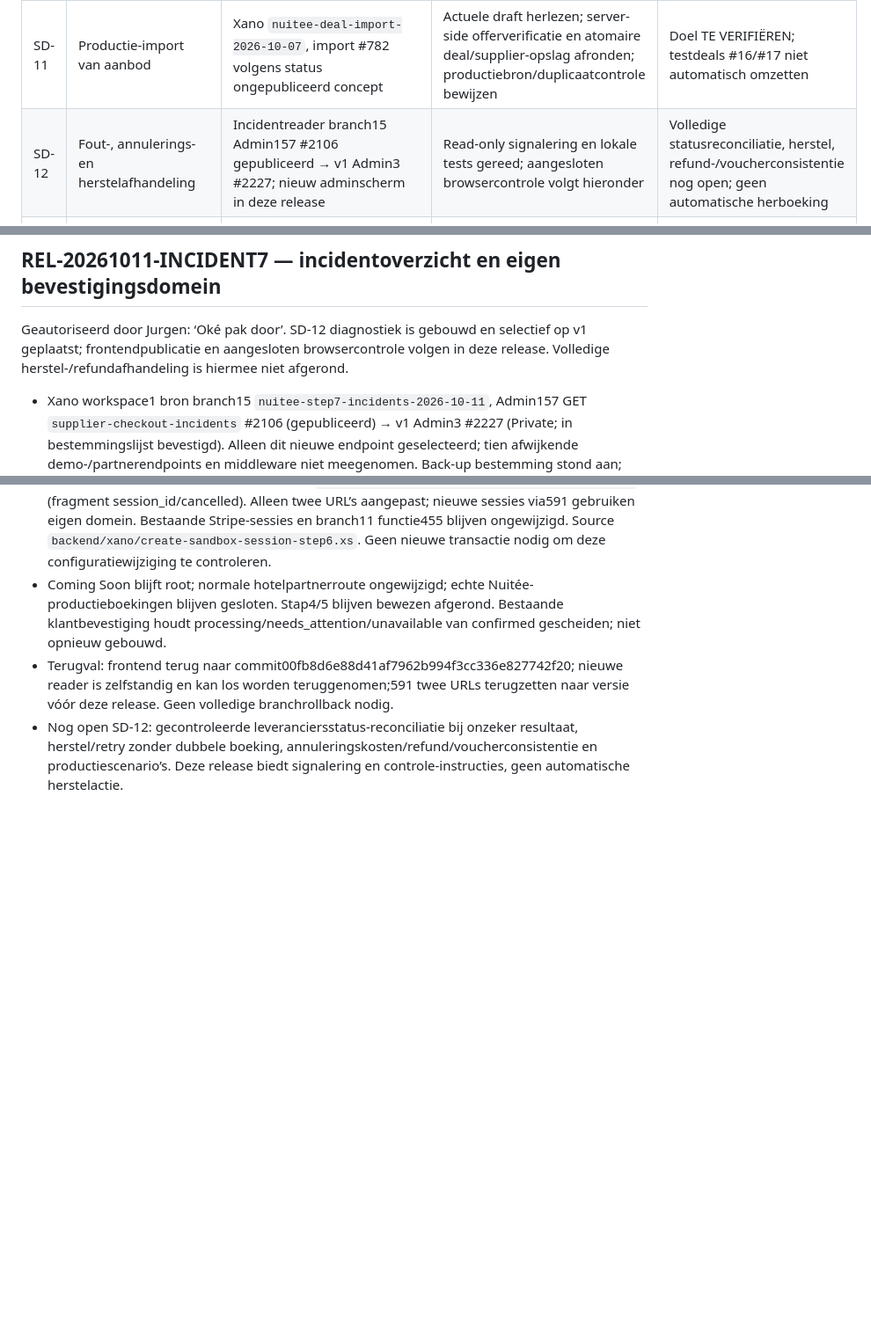
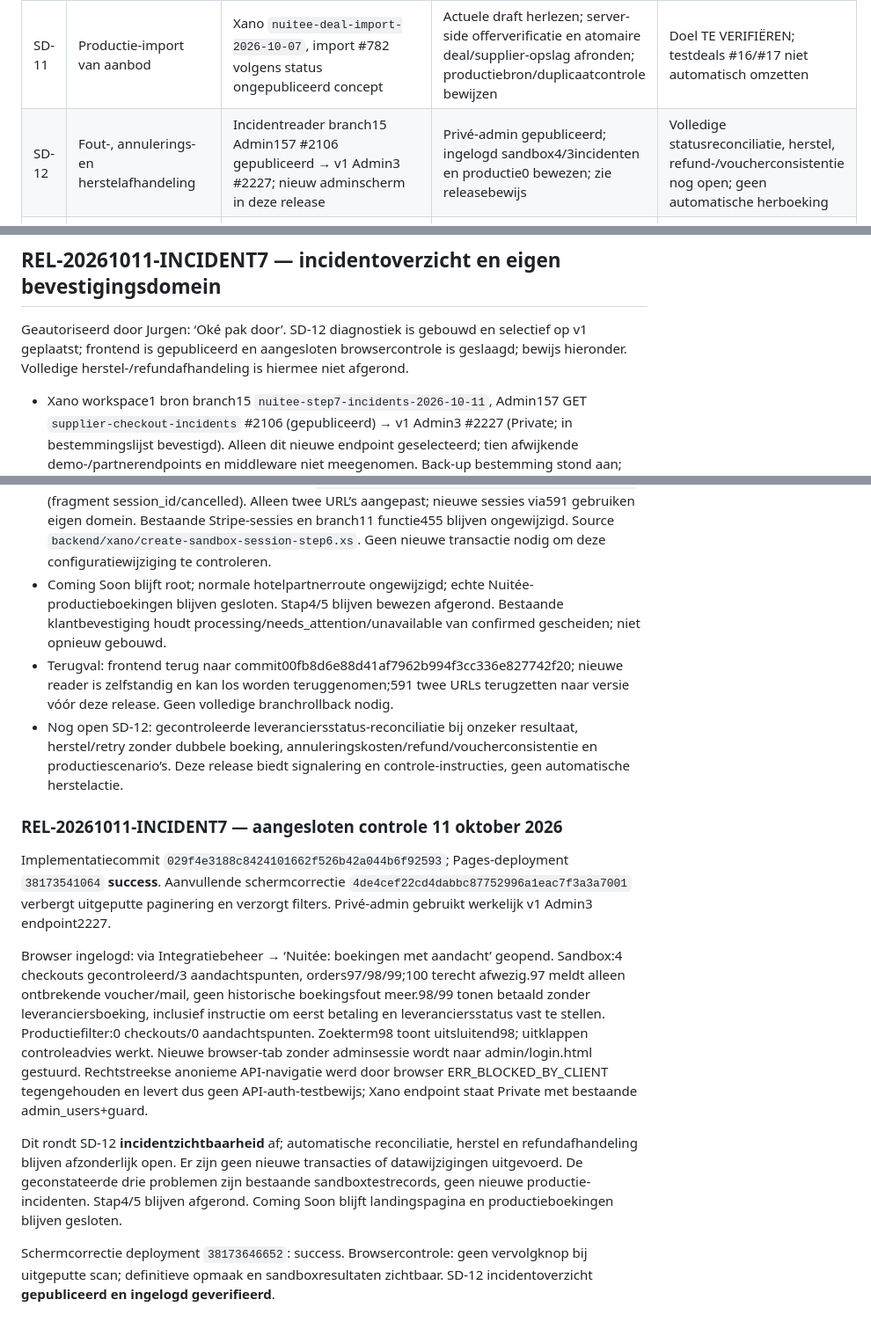
Before and after one commit to jurgenhassankhan/seasondeals-partner-portal, a Markdown page: SEASONDEALS_LIVEGANG.md, 3 parts joined by grey strips. Shown at 88% size. Rendered like a GitHub page; blank space fills up the shorter version.

Commit message:
Record deployed incident view, browser evidence and remaining recovery scope

```diff
--- a/SEASONDEALS_LIVEGANG.md
+++ b/SEASONDEALS_LIVEGANG.md
@@ -28,7 +28,7 @@ Vast onderhoud: [SEASONDEALS_WERKPROTOCOL.md](SEASONDEALS_WERKPROTOCOL.md). Voor
 | SD-09 | Callback na Stripe-betaling | Branch11 Stripe #1622 `POST webhooks/nuitee-sandbox`; export `webhooks_nuitee_sandbox.xs` | Sandboxcallback/testwebhook werkt. Productiewebhookbeveiliging, eventvalidatie, idempotentie en route afzonderlijk voorbereiden; geen sandbox-URL als livewebhook gebruiken | Productieroute/configuratie TE VERIFIËREN; niet vrijgegeven |
 | SD-10 | Stripe live, Nuitée-productietoegang en mailconfiguratie | Stripe test en Nuitée sandbox bewezen; productieconfiguratie niet opnieuw volledig geverifieerd | Toegang, keys op juiste plek, webhook, valuta/kosten, afzender en autorisatie vastleggen zonder geheimen in Git. Echte transacties alleen binnen specifieke autorisatie | Configuratie plus gecontroleerde liveverificatie nog open |
 | SD-11 | Productie-import van aanbod | Xano `nuitee-deal-import-2026-10-07`, import #782 volgens status ongepubliceerd concept | Actuele draft herlezen; server-side offerverificatie en atomaire deal/supplier-opslag afronden; productiebron/duplicaatcontrole bewijzen | Doel TE VERIFIËREN; testdeals #16/#17 niet automatisch omzetten |
-| SD-12 | Fout-, annulerings- en herstelafhandeling | Incidentreader branch15 Admin157 #2106 gepubliceerd → v1 Admin3 #2227; nieuw adminscherm in deze release | Read-only signalering en lokale tests gereed; aangesloten browsercontrole volgt hieronder | Volledige statusreconciliatie, herstel, refund-/voucherconsistentie nog open; geen automatische herboeking |
+| SD-12 | Fout-, annulerings- en herstelafhandeling | Incidentreader branch15 Admin157 #2106 gepubliceerd → v1 Admin3 #2227; nieuw adminscherm in deze release | Privé-admin gepubliceerd; ingelogd sandbox4/3incidenten en productie0 bewezen; zie releasebewijs | Volledige statusreconciliatie, herstel, refund-/voucherconsistentie nog open; geen automatische herboeking |
 | SD-13 | Webflow-klantreis en stap-6-bevestiging | Main/Pages PR19; Xano branch14 reader1985 +591; Webflow gepubliceerd | Root Coming Soon behouden; bevestiging order100 bewezen;591 eigen-domeinreturn opgeslagen en gepubliceerd | Nieuwe sessies via591 naar eigen bevestigingspagina; bestaande sessies behouden oude return. Echte Nuitée-boekingen blijven uit |
 | SD-14 | Overige platformlivegang | Bestaande statussecties voor Stripe, hotelonboarding, SiteMinder, content/juridisch en domeinen | Per release bepalen welke punten vereisten zijn; echte SiteMinder-verbinding niet verwarren met demo. Dit werk is niet automatisch onderdeel van de Nuitée-merge | Exacte scope en bewijs vóór betreffende release vastleggen |
 
@@ -105,7 +105,7 @@ Deze open verificaties staan hier bewust, zodat een volgende sessie ze niet als
 
 ## REL-20261011-INCIDENT7 — incidentoverzicht en eigen bevestigingsdomein
 
-Geautoriseerd door Jurgen: ‘Oké pak door’. SD-12 diagnostiek is gebouwd en selectief op v1 geplaatst; frontendpublicatie en aangesloten browsercontrole volgen in deze release. Volledige herstel-/refundafhandeling is hiermee niet afgerond.
+Geautoriseerd door Jurgen: ‘Oké pak door’. SD-12 diagnostiek is gebouwd en selectief op v1 geplaatst; frontend is gepubliceerd en aangesloten browsercontrole is geslaagd; bewijs hieronder. Volledige herstel-/refundafhandeling is hiermee niet afgerond.
 
 - Xano workspace1 bron branch15 `nuitee-step7-incidents-2026-10-11`, Admin157 GET `supplier-checkout-incidents` #2106 (gepubliceerd) → v1 Admin3 #2227 (Private; in bestemmingslijst bevestigd). Alleen dit nieuwe endpoint geselecteerd; tien afwijkende demo-/partnerendpoints en middleware niet meegenomen. Back-up bestemming stond aan; exacte back-upnaam TE VERIFIËREN.
 - Reader gebruikt bestaande admin_users-authenticatie en admin/guard; alleen actieve adminrollen. Uitsluitend bestaande checkout-intents/orders/supplier_bookings/vouchers lezen. Geen nieuwe boekingen, betalingen, refunds, vouchers of mails. Gedeelde databasebron live niet gewijzigd; geen dataherstel nodig.
@@ -116,3 +116,14 @@ Geautoriseerd door Jurgen: ‘Oké pak door’. SD-12 diagnostiek is gebouwd en
 - Coming Soon blijft root; normale hotelpartnerroute ongewijzigd; echte Nuitée-productieboekingen blijven gesloten. Stap4/5 blijven bewezen afgerond. Bestaande klantbevestiging houdt processing/needs_attention/unavailable van confirmed gescheiden; niet opnieuw gebouwd.
 - Terugval: frontend terug naar commit00fb8d6e88d41af7962b994f3cc336e827742f20; nieuwe reader is zelfstandig en kan los worden teruggenomen;591 twee URLs terugzetten naar versie vóór deze release. Geen volledige branchrollback nodig.
 - Nog open SD-12: gecontroleerde leveranciersstatus-reconciliatie bij onzeker resultaat, herstel/retry zonder dubbele boeking, annuleringskosten/refund/voucherconsistentie en productiescenario’s. Deze release biedt signalering en controle-instructies, geen automatische herstelactie.
+
+
+### REL-20261011-INCIDENT7 — aangesloten controle 11 oktober 2026
+
+Implementatiecommit `029f4e3188c8424101662f526b42a044b6f92593`; Pages-deployment `38173541064` **success**. Aanvullende schermcorrectie `4de4cef22cd4dabbc87752996a1eac7f3a3a7001` verbergt uitgeputte paginering en verzorgt filters. Privé-admin gebruikt werkelijk v1 Admin3 endpoint2227.
+
+Browser ingelogd: via Integratiebeheer → ‘Nuitée: boekingen met aandacht’ geopend. Sandbox:4 checkouts gecontroleerd/3 aandachtspunten, orders97/98/99;100 terecht afwezig.97 meldt alleen ontbrekende voucher/mail, geen historische boekingsfout meer.98/99 tonen betaald zonder leveranciersboeking, inclusief instructie om eerst betaling en leveranciersstatus vast te stellen. Productiefilter:0 checkouts/0 aandachtspunten. Zoekterm98 toont uitsluitend98; uitklappen controleadvies werkt. Nieuwe browser-tab zonder adminsessie wordt naar admin/login.html gestuurd. Rechtstreekse anonieme API-navigatie werd door browser ERR_BLOCKED_BY_CLIENT tegengehouden en levert dus geen API-auth-testbewijs; Xano endpoint staat Private met bestaande admin_users+guard.
+
+Dit rondt SD-12 **incidentzichtbaarheid** af; automatische reconciliatie, herstel en refundafhandeling blijven afzonderlijk open. Er zijn geen nieuwe transacties of datawijzigingen uitgevoerd. De geconstateerde drie problemen zijn bestaande sandboxtestrecords, geen nieuwe productie-incidenten. Stap4/5 blijven afgerond. Coming Soon blijft landingspagina en productieboekingen blijven gesloten.
+
+Schermcorrectie deployment `38173646652`: success. Browsercontrole: geen vervolgknop bij uitgeputte scan; definitieve opmaak en sandboxresultaten zichtbaar. SD-12 incidentoverzicht **gepubliceerd en ingelogd geverifieerd**.
```
Also changed, not shown: other parts of SEASONDEALS_LIVEGANG.md (+1 -1 lines), SEASONDEALS_STATUS.md (+13 -2 lines).
